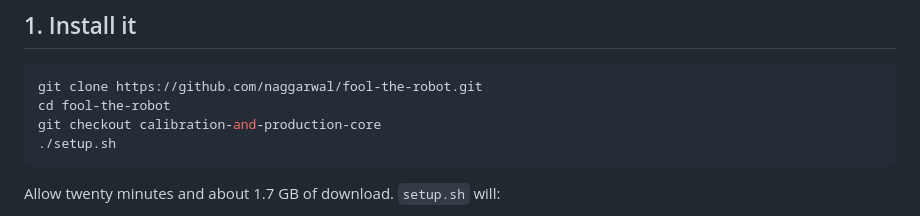
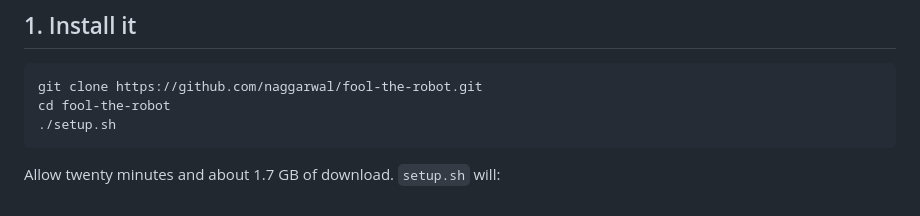
Before and after one commit to naggarwal/fool-the-robot, a Markdown page: docs/second-laptop.md, the part around the change. GitHub-like rendering.

Commit message:
Drop the branch checkout from the backup-laptop steps
The shipped work is on main now, so telling a rebuilder to check out
calibration-and-production-core is one more step that can go wrong for no
gain -- and it dates the instructions to a branch that may not outlive the
project.

Co-Authored-By: Claude Opus 5 (1M context) <noreply@anthropic.com>
Claude-Session: https://claude.ai/code/session_01Y2dndKJMJ21wJxtKDK9a7v

````diff
--- a/docs/second-laptop.md
+++ b/docs/second-laptop.md
@@ -17,7 +17,6 @@ and the `.bat` equivalents do not exist yet.
 ```bash
 git clone https://github.com/naggarwal/fool-the-robot.git
 cd fool-the-robot
-git checkout calibration-and-production-core
 ./setup.sh
 ```
 
````
